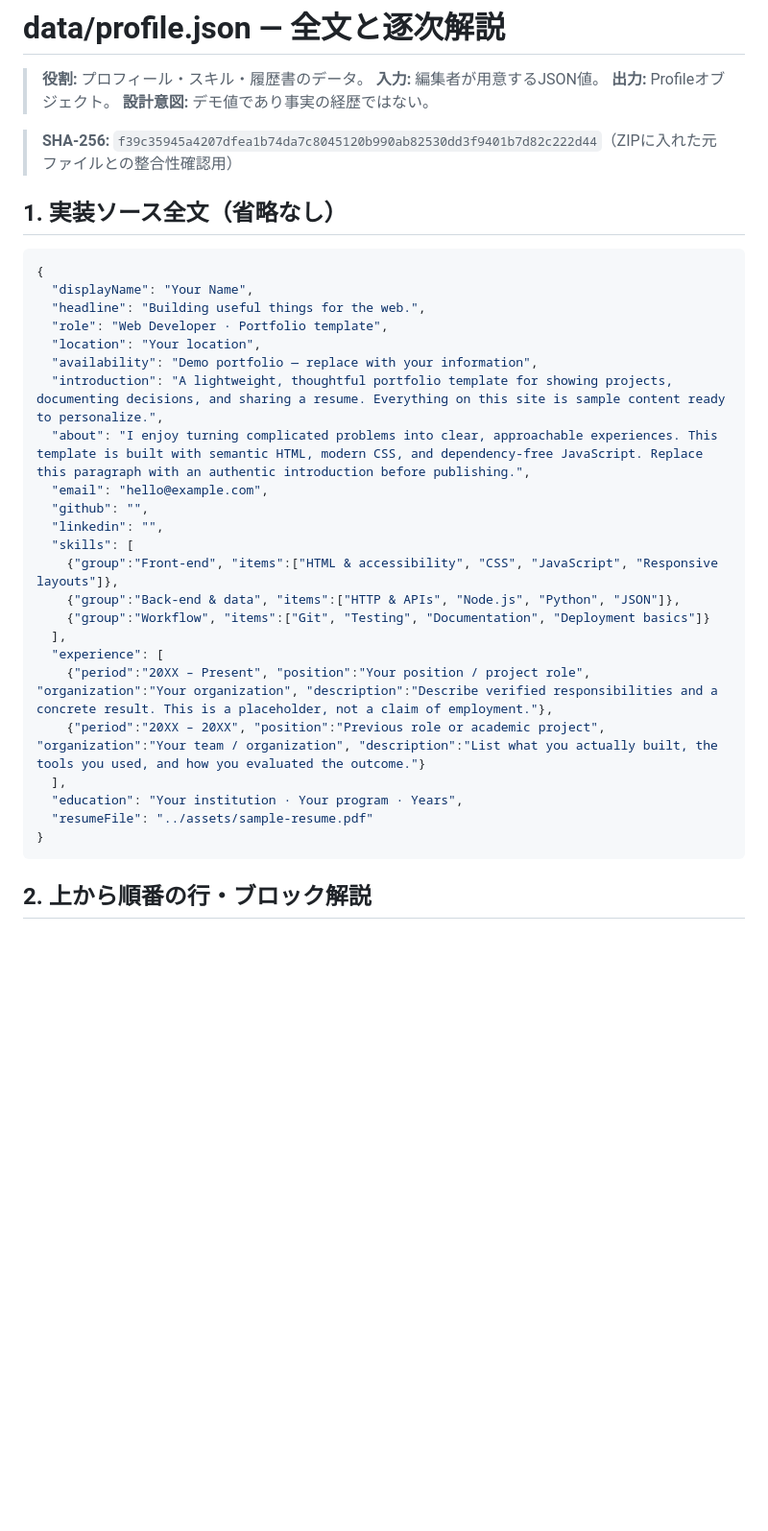
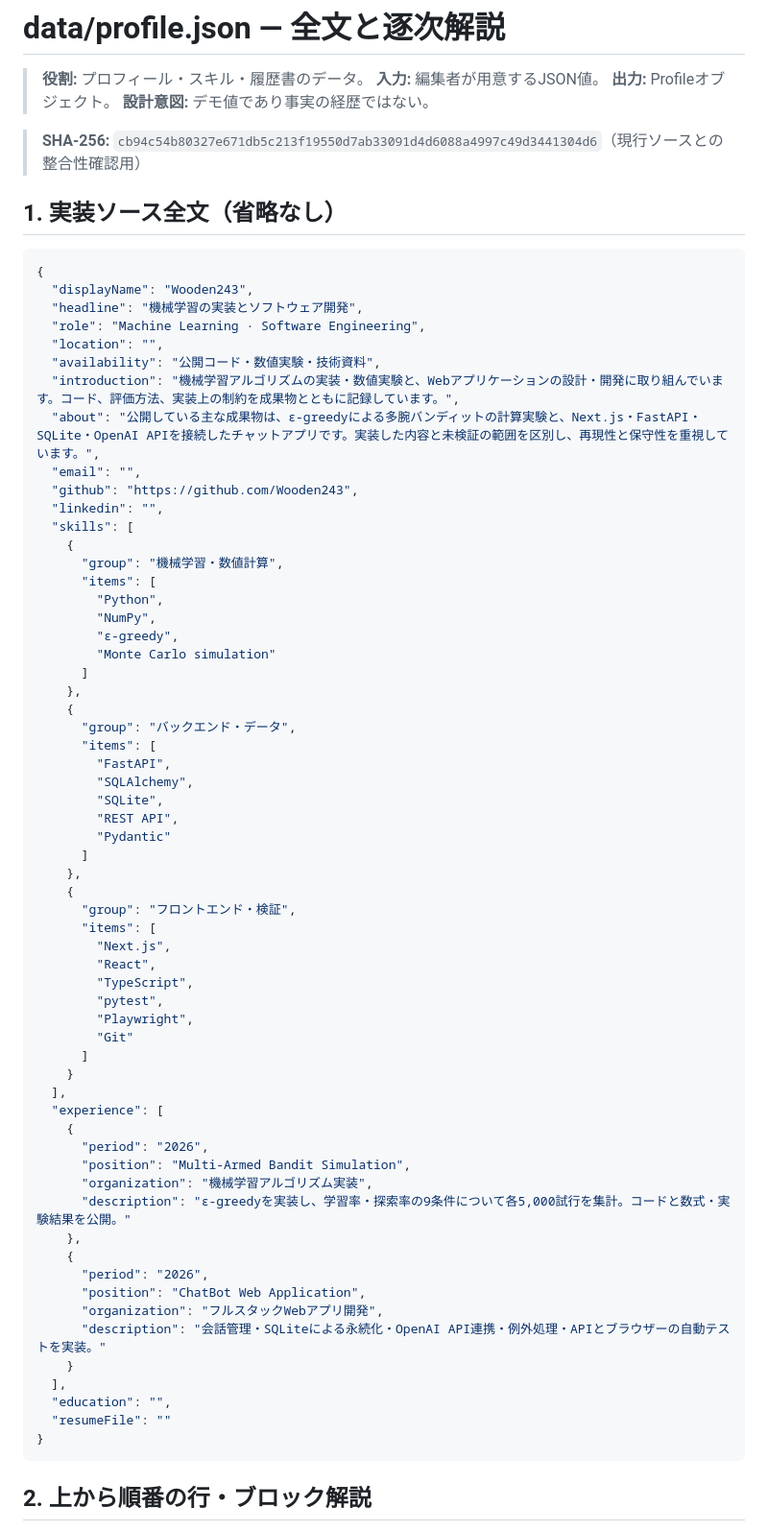
Before and after one commit to Wooden243/Resume-Website, a Markdown page: learning/code-walkthrough/data__profile.json.md, the part around the change. Shown at 96% size. Drawn GitHub-style; blank space fills up the shorter version.

Commit message:
docs: synchronize source walkthrough and checksum

````diff
--- a/learning/code-walkthrough/data__profile.json.md
+++ b/learning/code-walkthrough/data__profile.json.md
@@ -5,33 +5,70 @@
 > **出力:** Profileオブジェクト。
 > **設計意図:** デモ値であり事実の経歴ではない。
 
-> **SHA-256:** `f39c35945a4207dfea1b74da7c8045120b990ab82530dd3f9401b7d82c222d44`（ZIPに入れた元ファイルとの整合性確認用）
+> **SHA-256:** `cb94c54b80327e671db5c213f19550d7ab33091d4d6088a4997c49d3441304d6`（現行ソースとの整合性確認用）
 
 ## 1. 実装ソース全文（省略なし）
 
 ```json
 {
-  "displayName": "Your Name",
-  "headline": "Building useful things for the web.",
-  "role": "Web Developer · Portfolio template",
-  "location": "Your location",
-  "availability": "Demo portfolio — replace with your information",
-  "introduction": "A lightweight, thoughtful portfolio template for showing projects, documenting decisions, and sharing a resume. Everything on this site is sample content ready to personalize.",
-  "about": "I enjoy turning complicated problems into clear, approachable experiences. This template is built with semantic HTML, modern CSS, and dependency-free JavaScript. Replace this paragraph with an authentic introduction before publishing.",
-  "email": "hello@example.com",
-  "github": "",
+  "displayName": "Wooden243",
+  "headline": "機械学習の実装とソフトウェア開発",
+  "role": "Machine Learning · Software Engineering",
+  "location": "",
+  "availability": "公開コード・数値実験・技術資料",
+  "introduction": "機械学習アルゴリズムの実装・数値実験と、Webアプリケーションの設計・開発に取り組んでいます。コード、評価方法、実装上の制約を成果物とともに記録しています。",
+  "about": "公開している主な成果物は、ε-greedyによる多腕バンディットの計算実験と、Next.js・FastAPI・SQLite・OpenAI APIを接続したチャットアプリです。実装した内容と未検証の範囲を区別し、再現性と保守性を重視しています。",
+  "email": "",
+  "github": "https://github.com/Wooden243",
   "linkedin": "",
   "skills": [
-    {"group":"Front-end", "items":["HTML & accessibility", "CSS", "JavaScript", "Responsive layouts"]},
-    {"group":"Back-end & data", "items":["HTTP & APIs", "Node.js", "Python", "JSON"]},
-    {"group":"Workflow", "items":["Git", "Testing", "Documentation", "Deployment basics"]}
+    {
+      "group": "機械学習・数値計算",
+      "items": [
+        "Python",
+        "NumPy",
+        "ε-greedy",
+        "Monte Carlo simulation"
+      ]
+    },
+    {
+      "group": "バックエンド・データ",
+      "items": [
+        "FastAPI",
+        "SQLAlchemy",
+        "SQLite",
+        "REST API",
+        "Pydantic"
+      ]
+    },
+    {
+      "group": "フロントエンド・検証",
+      "items": [
+        "Next.js",
+        "React",
+        "TypeScript",
+        "pytest",
+        "Playwright",
+        "Git"
+      ]
+    }
   ],
   "experience": [
-    {"period":"20XX – Present", "position":"Your position / project role", "organization":"Your organization", "description":"Describe verified responsibilities and a concrete result. This is a placeholder, not a claim of employment."},
-    {"period":"20XX – 20XX", "position":"Previous role or academic project", "organization":"Your team / organization", "description":"List what you actually built, the tools you used, and how you evaluated the outcome."}
+    {
+      "period": "2026",
+      "position": "Multi-Armed Bandit Simulation",
+      "organization": "機械学習アルゴリズム実装",
+      "description": "ε-greedyを実装し、学習率・探索率の9条件について各5,000試行を集計。コードと数式・実験結果を公開。"
+    },
+    {
+      "period": "2026",
+      "position": "ChatBot Web Application",
+      "organization": "フルスタックWebアプリ開発",
+      "description": "会話管理・SQLiteによる永続化・OpenAI API連携・例外処理・APIとブラウザーの自動テストを実装。"
+    }
   ],
-  "education": "Your institution · Your program · Years",
-  "resumeFile": "../assets/sample-resume.pdf"
+  "education": "",
+  "resumeFile": ""
 }
 ```
 
````
